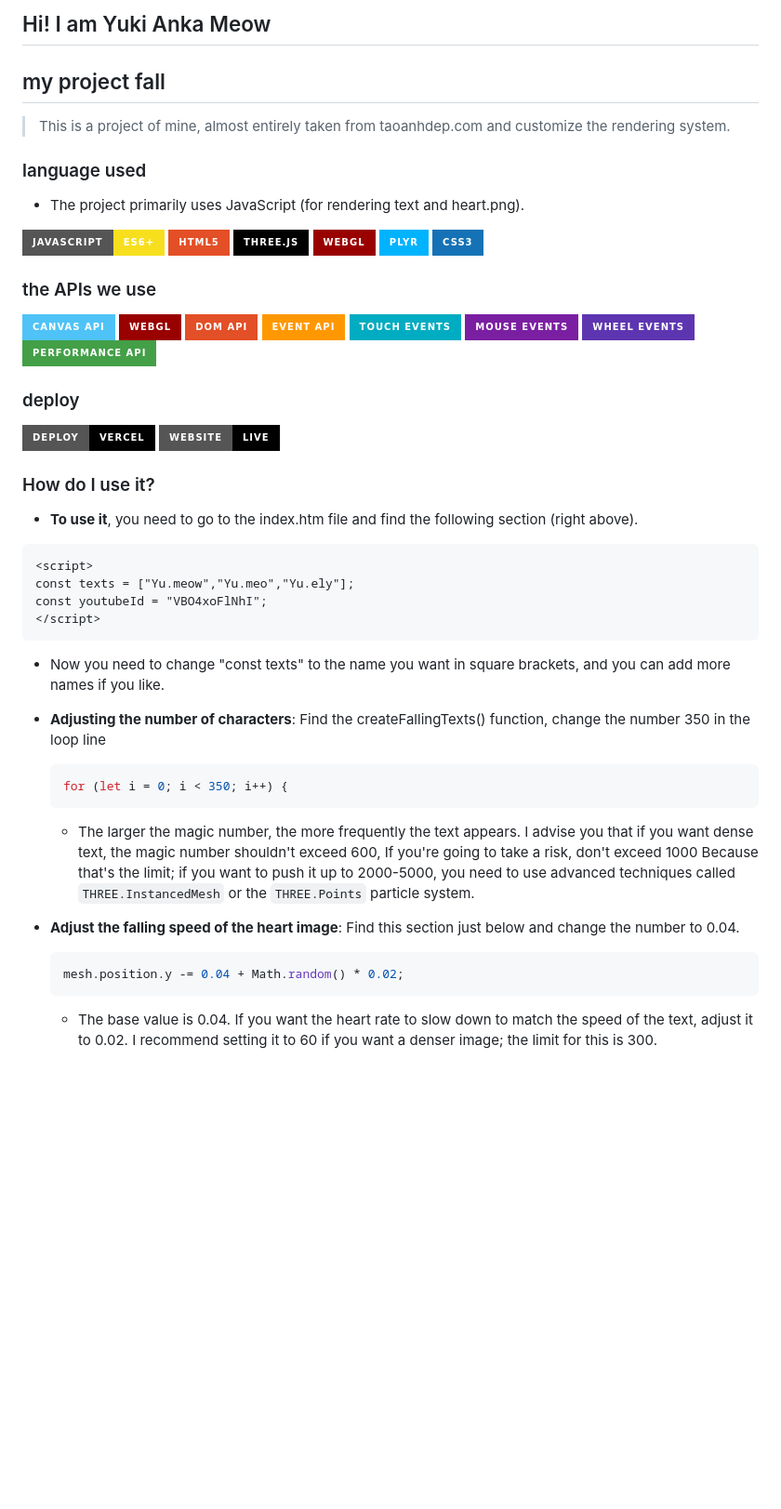
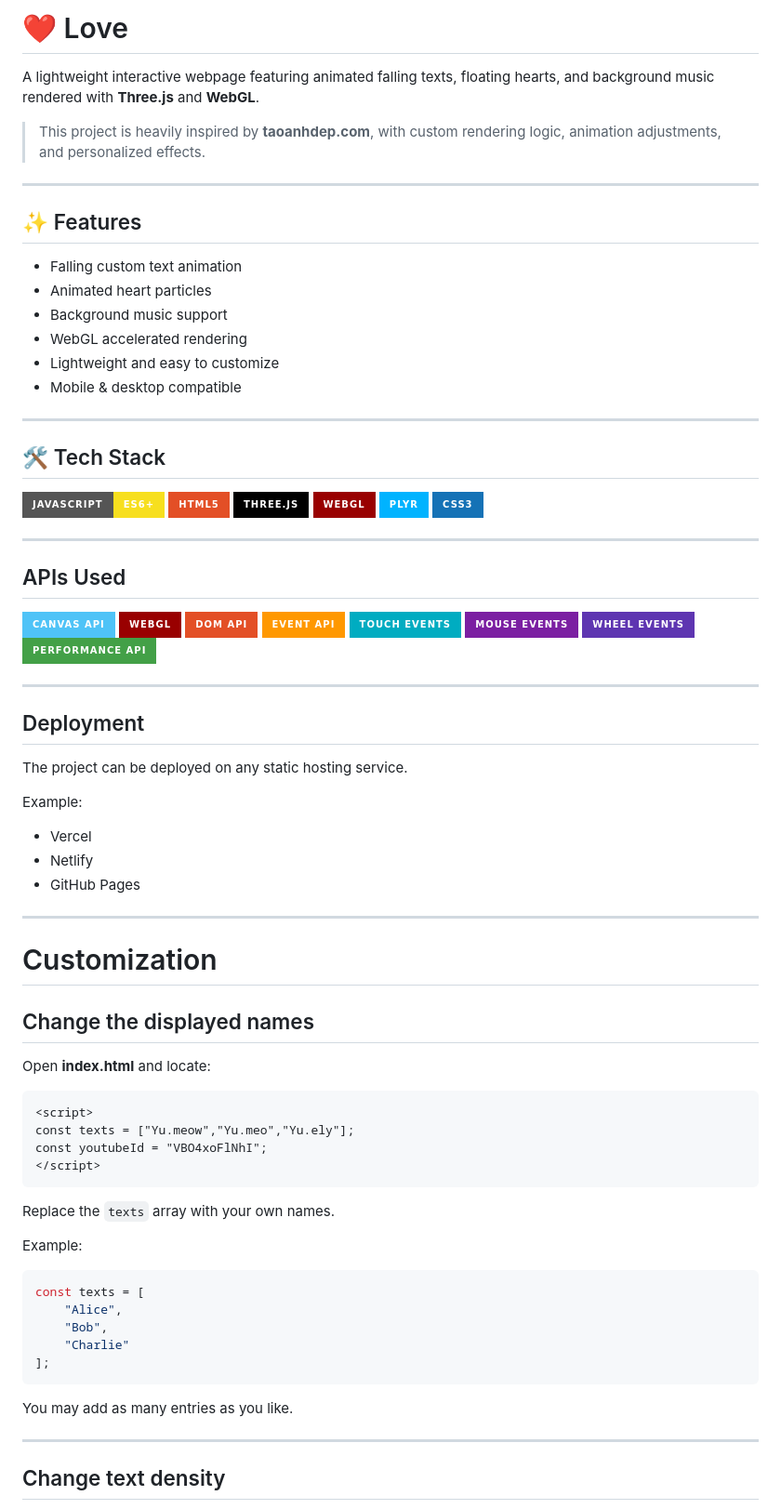
Before and after one commit to 570chan/Love, a Markdown page: README.md, the part around one of its changes. Shown at 93% size. Drawn GitHub-style; badges without logos; blank space fills up the shorter version.

````diff
--- a/README.md
+++ b/README.md
@@ -1,9 +1,23 @@
-## Hi! I am Yuki Anka Meow
+# ❤️ Love
 
-## my project fall
-> This is a project of mine, almost entirely taken from taoanhdep.com and customize the rendering system.
-### language used
-- The project primarily uses JavaScript (for rendering text and heart.png).
+A lightweight interactive webpage featuring animated falling texts, floating hearts, and background music rendered with **Three.js** and **WebGL**.
+
+> This project is heavily inspired by **taoanhdep.com**, with custom rendering logic, animation adjustments, and personalized effects.
+
+---
+
+## ✨ Features
+
+- Falling custom text animation
+- Animated heart particles
+- Background music support
+- WebGL accelerated rendering
+- Lightweight and easy to customize
+- Mobile & desktop compatible
+
+---
+
+## 🛠 Tech Stack
 
 ![JavaScript](https://img.shields.io/badge/JavaScript-ES6+-F7DF1E?style=for-the-badge&logo=javascript&logoColor=black)
 ![HTML5](https://img.shields.io/badge/HTML5-E34F26?style=for-the-badge&logo=html5&logoColor=white)
@@ -11,7 +25,11 @@
 ![WebGL](https://img.shields.io/badge/WebGL-990000?style=for-the-badge&logo=webgl&logoColor=white)
 ![Plyr](https://img.shields.io/badge/Plyr-00B3FF?style=for-the-badge&logo=plyr&logoColor=white)
 ![CSS3](https://img.shields.io/badge/CSS3-1572B6?style=for-the-badge&logo=css3&logoColor=white)
-### the APIs we use
+
+---
+
+## APIs Used
+
 ![Canvas API](https://img.shields.io/badge/Canvas_API-4FC3F7?style=for-the-badge)
 ![WebGL](https://img.shields.io/badge/WebGL-990000?style=for-the-badge&logo=webgl&logoColor=white)
 ![DOM API](https://img.shields.io/badge/DOM_API-E34F26?style=for-the-badge&logo=html5&logoColor=white)
@@ -20,29 +38,49 @@
 ![Mouse Events](https://img.shields.io/badge/Mouse_Events-7B1FA2?style=for-the-badge)
 ![Wheel Events](https://img.shields.io/badge/Wheel_Events-5E35B1?style=for-the-badge)
 ![Performance API](https://img.shields.io/badge/Performance_API-43A047?style=for-the-badge)
-### deploy
-[![Deploy](https://img.shields.io/badge/Deploy-Vercel-000000?style=for-the-badge&logo=vercel&logoColor=white)](https://vercel.com/)
-[![Website](https://img.shields.io/badge/Website-Live-000000?style=for-the-badge&logo=vercel&logoColor=white)](https://hanni-love.vercel.app)
-### How do I use it?
 
-- **To use it**, you need to go to the index.htm file and find the following section (right above).
+---
+
+## Deployment
+
+The project can be deployed on any static hosting service.
+
+Example:
+
+- Vercel
+- Netlify
+- GitHub Pages
+
+---
+
+# Customization
+
+## Change the displayed names
+
+Open **index.html** and locate:
+
 ```html
 <script>
 const texts = ["Yu.meow","Yu.meo","Yu.ely"];
 const youtubeId = "VBO4xoFlNhI";
 </script>
 ```
-  - Now you need to change "const texts" to the name you want in square brackets, and you can add more names if you like.
 
-- **Adjusting the number of characters**: Find the createFallingTexts() function, change the number 350 in the loop line
-  ```javascript
-  for (let i = 0; i < 350; i++) {
-  ```
-  - The larger the magic number, the more frequently the text appears. I advise you that if you want dense text, the magic number shouldn't exceed 600, If you're going to take a risk, don't exceed 1000 Because that's the limit; if you want to push it up to 2000-5000, you need to use advanced techniques called ``THREE.InstancedMesh`` or the ``THREE.Points`` particle system.
+Replace the `texts` array with your own names.
 
- - **Adjust the falling speed of the heart image**: Find this section just below and change the number to 0.04.
-   ```javascript
-   mesh.position.y -= 0.04 + Math.random() * 0.02;
-    ```
+Example:
 
-   - The base value is 0.04. If you want the heart rate to slow down to match the speed of the text, adjust it to 0.02. I recommend setting it to 60 if you want a denser image; the limit for this is 300.
+```javascript
+const texts = [
+    "Alice",
+    "Bob",
+    "Charlie"
+];
+```
+
+You may add as many entries as you like.
+
+---
+
+## Change text density
+
````
Also changed, not shown: other parts of README.md (+115 -0 lines).
